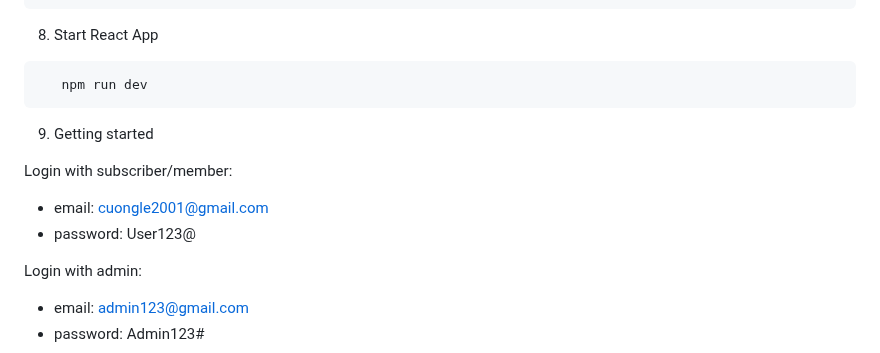
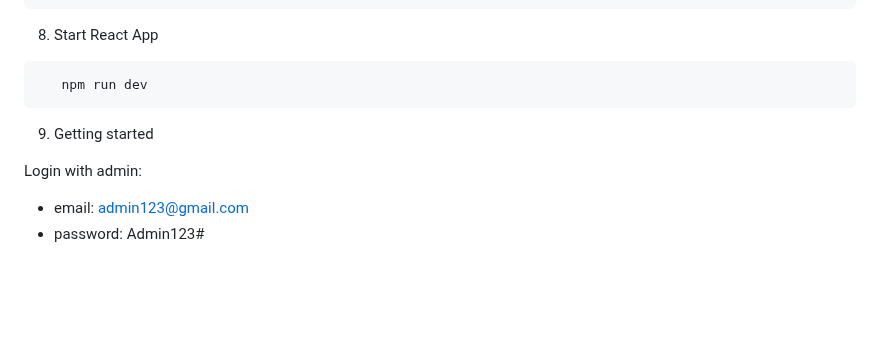
Before and after one commit to 3KAER/Vinamilk-Lite, a Markdown page: README.md, the part around the change. Rendered like a GitHub page; blank space fills up the shorter version.

```diff
--- a/README.md
+++ b/README.md
@@ -89,11 +89,6 @@ To start the project, you need to install the necessary software and follow the
 
 9. Getting started
 
-Login with subscriber/member:
-
-- email: cuongle2001@gmail.com
-- password: User123@
-
 Login with admin:
 
 - email: admin123@gmail.com
```
